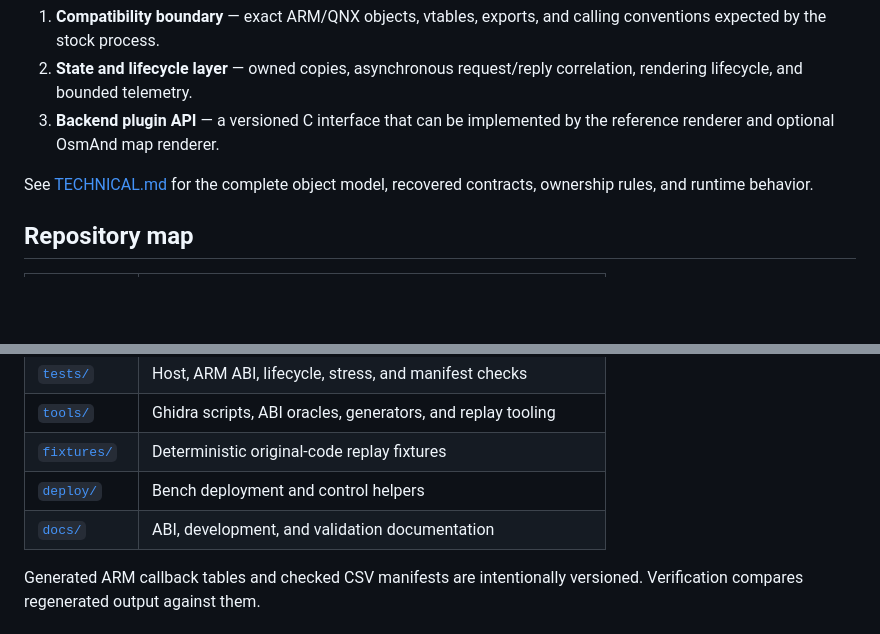
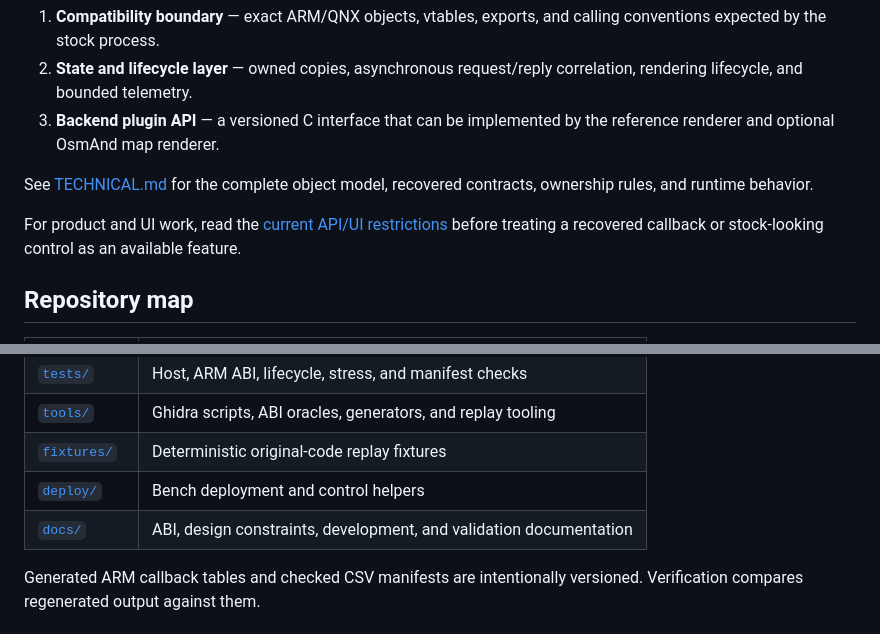
Before and after one commit to TimbreUnda/open_navicore, a Markdown page: README.md, 2 parts joined by grey strips. GitHub-like rendering; blank space fills up the shorter version.

Commit message:
docs: define current navigation API UI limits

```diff
--- a/README.md
+++ b/README.md
@@ -86,6 +86,10 @@ The provider is intentionally split into three layers:
 See [TECHNICAL.md](TECHNICAL.md) for the complete object model, recovered
 contracts, ownership rules, and runtime behavior.
 
+For product and UI work, read the
+[current API/UI restrictions](docs/design/api-ui-restrictions.md) before
+treating a recovered callback or stock-looking control as an available feature.
+
 ## Repository map
 
 | Path | Purpose |
@@ -99,7 +103,7 @@ contracts, ownership rules, and runtime behavior.
 | [`tools/`](tools) | Ghidra scripts, ABI oracles, generators, and replay tooling |
 | [`fixtures/`](fixtures) | Deterministic original-code replay fixtures |
 | [`deploy/`](deploy) | Bench deployment and control helpers |
-| [`docs/`](docs) | ABI, development, and validation documentation |
+| [`docs/`](docs) | ABI, design constraints, development, and validation documentation |
 
 Generated ARM callback tables and checked CSV manifests are intentionally
 versioned. Verification compares regenerated output against them.
```
Also changed, not shown: docs/design/api-ui-restrictions.md (added, +199 -0 lines).
